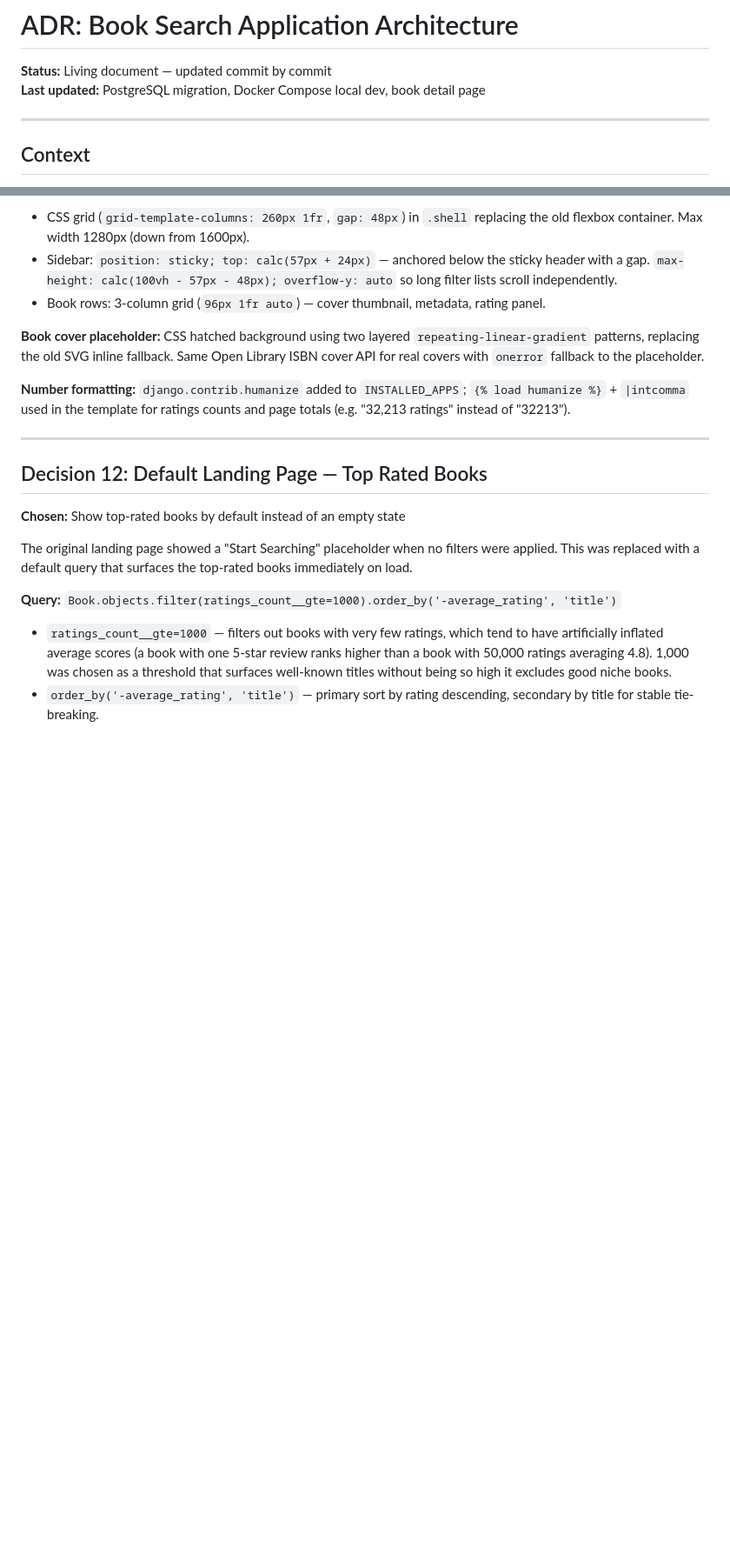
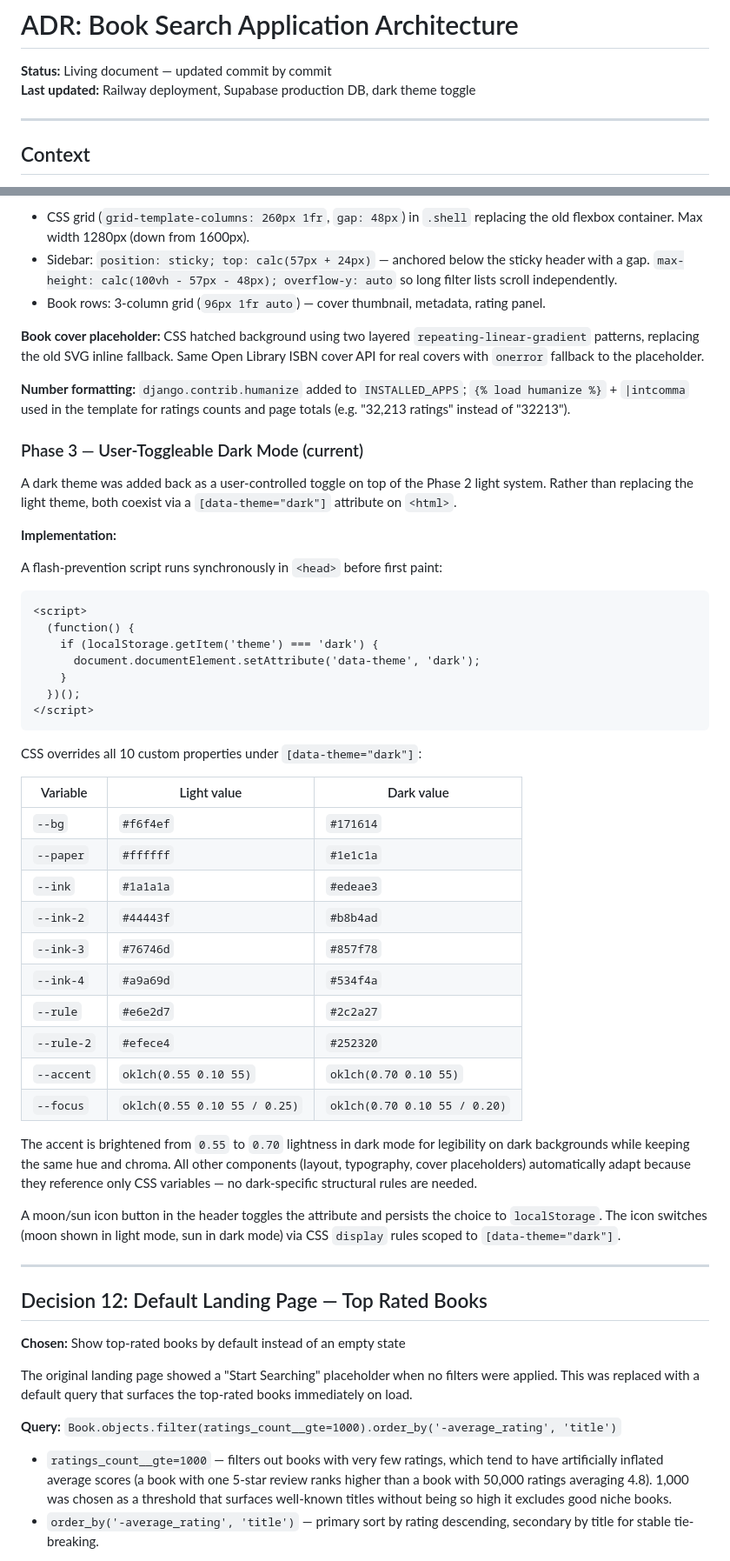
Before and after one commit to kapilgoenka/book-search-app, a Markdown page: docs/adr/architecture.md, 2 parts joined by grey strips. Shown at 87% size. Rendered like a GitHub page; blank space fills up the shorter version.

````diff
--- a/docs/adr/architecture.md
+++ b/docs/adr/architecture.md
@@ -1,7 +1,7 @@
 # ADR: Book Search Application Architecture
 
 **Status:** Living document — updated commit by commit
-**Last updated:** PostgreSQL migration, Docker Compose local dev, book detail page
+**Last updated:** Railway deployment, Supabase production DB, dark theme toggle
 
 ---
 
@@ -258,6 +275,42 @@ Fonts are loaded via two `<link rel="preconnect">` hints + one stylesheet import
 **Book cover placeholder:** CSS hatched background using two layered `repeating-linear-gradient` patterns, replacing the old SVG inline fallback. Same Open Library ISBN cover API for real covers with `onerror` fallback to the placeholder.
 
 **Number formatting:** `django.contrib.humanize` added to `INSTALLED_APPS`; `{% load humanize %}` + `|intcomma` used in the template for ratings counts and page totals (e.g. "32,213 ratings" instead of "32213").
+
+### Phase 3 — User-Toggleable Dark Mode (current)
+
+A dark theme was added back as a user-controlled toggle on top of the Phase 2 light system. Rather than replacing the light theme, both coexist via a `[data-theme="dark"]` attribute on `<html>`.
+
+**Implementation:**
+
+A flash-prevention script runs synchronously in `<head>` before first paint:
+```html
+<script>
+  (function() {
+    if (localStorage.getItem('theme') === 'dark') {
+      document.documentElement.setAttribute('data-theme', 'dark');
+    }
+  })();
+</script>
+```
+
+CSS overrides all 10 custom properties under `[data-theme="dark"]`:
+
+| Variable | Light value | Dark value |
+|---|---|---|
+| `--bg` | `#f6f4ef` | `#171614` |
+| `--paper` | `#ffffff` | `#1e1c1a` |
+| `--ink` | `#1a1a1a` | `#edeae3` |
+| `--ink-2` | `#44443f` | `#b8b4ad` |
+| `--ink-3` | `#76746d` | `#857f78` |
+| `--ink-4` | `#a9a69d` | `#534f4a` |
+| `--rule` | `#e6e2d7` | `#2c2a27` |
+| `--rule-2` | `#efece4` | `#252320` |
+| `--accent` | `oklch(0.55 0.10 55)` | `oklch(0.70 0.10 55)` |
+| `--focus` | `oklch(0.55 0.10 55 / 0.25)` | `oklch(0.70 0.10 55 / 0.20)` |
+
+The accent is brightened from `0.55` to `0.70` lightness in dark mode for legibility on dark backgrounds while keeping the same hue and chroma. All other components (layout, typography, cover placeholders) automatically adapt because they reference only CSS variables — no dark-specific structural rules are needed.
+
+A moon/sun icon button in the header toggles the attribute and persists the choice to `localStorage`. The icon switches (moon shown in light mode, sun in dark mode) via CSS `display` rules scoped to `[data-theme="dark"]`.
 
 ---
 
````
Also changed, not shown: other parts of docs/adr/architecture.md (+31 -14 lines).
